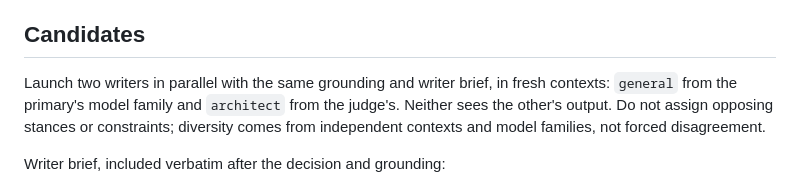
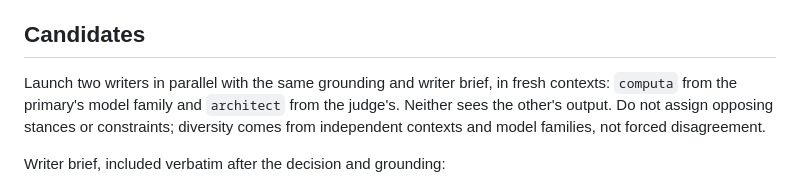
Before and after one commit to khoaHyh/skills, a Markdown page: computa-please/references/design.md, the part around the change. Rendered like a GitHub page.

```diff
--- a/computa-please/references/design.md
+++ b/computa-please/references/design.md
@@ -12,7 +12,7 @@ Before any candidate exists, write 3–6 gradeable criteria for this decision. A
 
 ## Candidates
 
-Launch two writers in parallel with the same grounding and writer brief, in fresh contexts: `general` from the primary's model family and `architect` from the judge's. Neither sees the other's output. Do not assign opposing stances or constraints; diversity comes from independent contexts and model families, not forced disagreement.
+Launch two writers in parallel with the same grounding and writer brief, in fresh contexts: `computa` from the primary's model family and `architect` from the judge's. Neither sees the other's output. Do not assign opposing stances or constraints; diversity comes from independent contexts and model families, not forced disagreement.
 
 Writer brief, included verbatim after the decision and grounding:
 
```
Also changed, not shown: computa-please/SKILL.md (+1 -1 lines), lead/SKILL.md (+1 -1 lines).
